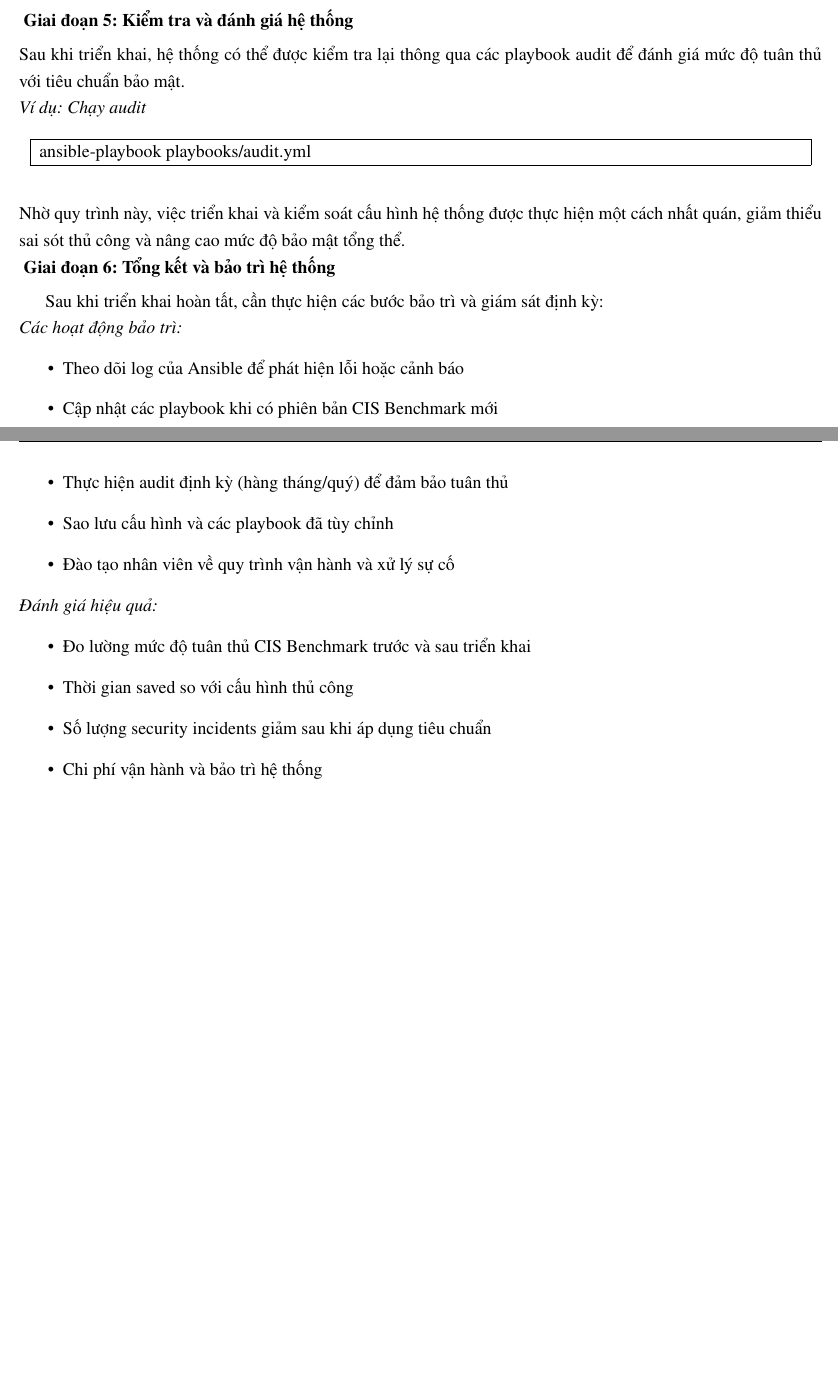
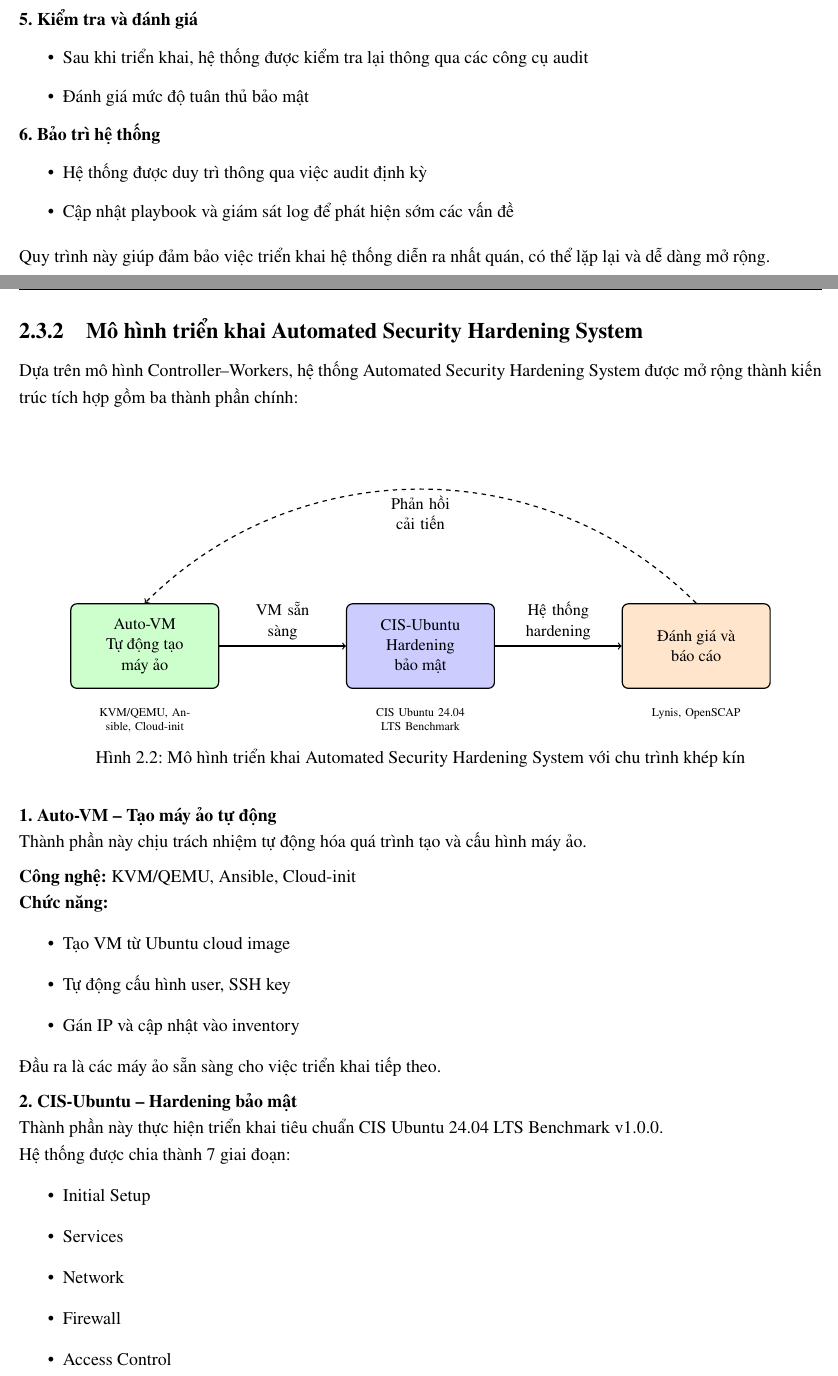
Before and after one commit to phu142857/NT542, a LaTeX thesis (NT542-report/main.tex, which reads NT542-report/chapters/main/chapter-2.tex): two parts of pages 18 and 19 of 21 before the commit and two parts of pages 17 and 18 of 21 after it, joined at a grey line, cut so that both start at the same text, the shorter picture padded with empty space. The pictures show the PDF file NT542-report/main.pdf that the author committed with the source.

Commit message:
update chapter2

```diff
--- a/NT542-report/chapters/main/chapter-2.tex
+++ b/NT542-report/chapters/main/chapter-2.tex
@@ -113,7 +117,5 @@
 \end{figure}
 
 \noindent
-\vspace{10pt}
-\textbf{Quy trình triển khai mô hình Controller--Workers}
+Hệ thống được triển khai theo mô hình Controller--Workers, trong đó một máy trung tâm (Controller) chịu trách nhiệm điều phối và quản lý cấu hình, trong khi các máy Worker đóng vai trò là các node mục tiêu được cấu hình tự động.
 
-\noindent
@@ -124 +122 @@ máy Controller đóng vai trò điều phối và các Worker Nodes là các m
-\noindent\vspace{5pt}
+\vspace{5pt}
@@ -130 +124,2 @@ Trước khi bắt đầu quy trình triển khai, cần chuẩn bị các thàn
 \begin{itemize}
+\item \textbf{Controller:} Arch Linux (chạy Ansible)
@@ -135,2 +128,3 @@ Trước khi bắt đầu quy trình triển khai, cần chuẩn bị các thàn
 \end{itemize}
 
+\vspace{5pt}
@@ -137,0 +137 @@ Trước khi bắt đầu quy trình triển khai, cần chuẩn bị các thàn
+\vspace{5pt}
@@ -162 +157,5 @@ ssh-keygen -f ~NT542 \\
+\begin{itemize}
+\item Các playbook Ansible được sử dụng để thực hiện cấu hình hệ thống
+\item Áp dụng tiêu chuẩn CIS Benchmark trên toàn bộ các Worker
+\end{itemize}
 
@@ -173 +163,5 @@ ssh-add ~NT542 \\
+\begin{itemize}
+\item Sau khi triển khai, hệ thống được kiểm tra lại thông qua các công cụ audit
+\item Đánh giá mức độ tuân thủ bảo mật
+\end{itemize}
 
@@ -215,4 +167,0 @@ quản lý nhiều máy từ một cấu hình tập trung.
-\noindent\vspace{5pt}
-\textbf{Giai đoạn 4: Phát triển và thực thi Playbooks}
-
-\noindent
@@ -223 +167,0 @@ trên toàn bộ hệ thống.
-\noindent
@@ -230,57 +168,85 @@ ansible all -m ping \\
-\hline
-\end{tabular}
-\end{table}
-
-\textit{Ví dụ: Chạy playbook chính}
-\begin{table}[H]
-\centering
-\begin{tabular}{|p{0.95\textwidth}|}
-\hline
-ansible-playbook playbooks/site.yml --ask-become-pass \\
-\hline
-\end{tabular}
-\end{table}
-
-\noindent\vspace{5pt}
-\textbf{Giai đoạn 5: Kiểm tra và đánh giá hệ thống}
-
-\noindent
-Sau khi triển khai, hệ thống có thể được kiểm tra lại thông qua các playbook audit
-để đánh giá mức độ tuân thủ với tiêu chuẩn bảo mật.
-
-\noindent
-\textit{Ví dụ: Chạy audit}
-\begin{table}[H]
-\centering
-\begin{tabular}{|p{0.95\textwidth}|}
-\hline
-ansible-playbook playbooks/audit.yml \\
-\hline
-\end{tabular}
-\end{table}
+\noindent \textbf{6. Bảo trì hệ thống}
+\begin{itemize}
+\item Hệ thống được duy trì thông qua việc audit định kỳ
+\item Cập nhật playbook và giám sát log để phát hiện sớm các vấn đề
+\end{itemize}
 
 \vspace{5pt}
-\noindent
-Nhờ quy trình này, việc triển khai và kiểm soát cấu hình hệ thống được thực hiện
-một cách nhất quán, giảm thiểu sai sót thủ công và nâng cao mức độ bảo mật tổng thể.
+\noindent Quy trình này giúp đảm bảo việc triển khai hệ thống diễn ra nhất quán, có thể lặp lại và dễ dàng mở rộng.
 
-\noindent\vspace{5pt}
-\textbf{Giai đoạn 6: Tổng kết và bảo trì hệ thống}
+\subsection{Mô hình triển khai Automated Security Hardening System}
 
-Sau khi triển khai hoàn tất, cần thực hiện các bước bảo trì và giám sát định kỳ:
+\noindent Dựa trên mô hình Controller--Workers, hệ thống Automated Security Hardening System được mở rộng thành kiến trúc tích hợp gồm ba thành phần chính:
 
-\noindent\textit{Các hoạt động bảo trì:}
+
+\vspace{5pt}
+\vspace{10pt}
+\begin{figure}[htbp]
+\centering
+\begin{tikzpicture}[
+    node distance=5cm and 3cm,
+    every node/.style={font=\small},
+    component/.style={
+        rectangle, rounded corners,
+        minimum width=3.5cm, minimum height=2cm,
+        text centered, draw=black,
+        align=center, line width=0.8pt
+    },
+    auto_vm/.style={component, fill=green!20},
+    cis_ubuntu/.style={component, fill=blue!20},
+    report/.style={component, fill=orange!20},
+    arrow/.style={->, very thick, line width=0.8pt},
+    feedback/.style={->, very thick, dashed, bend right=45, line width=0.8pt}
+]
+
+% Nodes
+\node (auto_vm) [auto_vm] {Auto-VM\\Tự động tạo\\máy ảo};
+
+\node (cis_ubuntu) [cis_ubuntu, right=of auto_vm] {CIS-Ubuntu\\Hardening\\bảo mật};
+
+\node (report) [report, right=of cis_ubuntu] {Đánh giá và\\báo cáo};
+
+% Main workflow arrows
+\draw [arrow] (auto_vm.east) -- node[above, text width=2cm, text centered] {VM sẵn sàng} (cis_ubuntu.west);
+\draw [arrow] (cis_ubuntu.east) -- node[above, text width=2cm, text centered] {Hệ thống hardening} (report.west);
+
+% Feedback loop
+\draw [feedback] (report.north) to node[below, text width=2.5cm, text centered] {Phản hồi cải tiến} (auto_vm.north);
+
+% Labels for technologies
+\node[below=0.3cm of auto_vm, text width=3.5cm, text centered, font=\tiny] {KVM/QEMU, Ansible, Cloud-init};
+\node[below=0.3cm of cis_ubuntu, text width=3.5cm, text centered, font=\tiny] {CIS Ubuntu 24.04 LTS Benchmark};
+\node[below=0.3cm of report, text width=3.5cm, text centered, font=\tiny] {Lynis, OpenSCAP};
+
+\end{tikzpicture}
+\caption{Mô hình triển khai Automated Security Hardening System với chu trình khép kín}
+\label{fig:automated_security_model}
+\end{figure}
+
+\vspace{5pt}
+\noindent \textbf{1. Auto-VM -- Tạo máy ảo tự động}
+
+\noindent Thành phần này chịu trách nhiệm tự động hóa quá trình tạo và cấu hình máy ảo.
+
+\vspace{5pt}
+\noindent \textbf{Công nghệ:} KVM/QEMU, Ansible, Cloud-init
+
+\noindent \textbf{Chức năng:}
 \begin{itemize}
-\item Theo dõi log của Ansible để phát hiện lỗi hoặc cảnh báo
-\item Cập nhật các playbook khi có phiên bản CIS Benchmark mới
-\item Thực hiện audit định kỳ (hàng tháng/quý) để đảm bảo tuân thủ
-\item Sao lưu cấu hình và các playbook đã tùy chỉnh
-\item Đào tạo nhân viên về quy trình vận hành và xử lý sự cố
+\item Tạo VM từ Ubuntu cloud image
+\item Tự động cấu hình user, SSH key
+\item Gán IP và cập nhật vào inventory
 \end{itemize}
 
-\noindent\textit{Đánh giá hiệu quả:}
+\noindent Đầu ra là các máy ảo sẵn sàng cho việc triển khai tiếp theo.
+
+\vspace{5pt}
+\noindent \textbf{2. CIS-Ubuntu -- Hardening bảo mật}
+
+\noindent Thành phần này thực hiện triển khai tiêu chuẩn CIS Ubuntu 24.04 LTS Benchmark v1.0.0.
+
+\noindent Hệ thống được chia thành 7 giai đoạn:
 \begin{itemize}
-\item Đo lường mức độ tuân thủ CIS Benchmark trước và sau triển khai
-\item Thời gian saved so với cấu hình thủ công
-\item Số lượng security incidents giảm sau khi áp dụng tiêu chuẩn
-\item Chi phí vận hành và bảo trì hệ thống
+\item Initial Setup
+\item Services
+\item Network
@@ -287,0 +264,10 @@ Sau khi triển khai hoàn tất, cần thực hiện các bước bảo trì v
+\end{itemize}
+
+\vspace{5pt}
+\noindent \textbf{3. Báo cáo và đánh giá}
+
+\noindent Thành phần này thực hiện đánh giá mức độ bảo mật của hệ thống sau khi hardening.
+
+\noindent \textbf{Công cụ:} Lynis, OpenSCAP
+
+\noindent \textbf{Đầu ra:}
@@ -287,0 +280,5 @@ Sau khi triển khai hoàn tất, cần thực hiện các bước bảo trì v
+\vspace{5pt}
+\noindent \textbf{Quy trình hoạt động tổng thể}
+
+\noindent Hệ thống hoạt động theo chu trình khép kín:
+\begin{itemize}
@@ -287,0 +289,11 @@ Sau khi triển khai hoàn tất, cần thực hiện các bước bảo trì v
+\end{itemize}
+
+\vspace{5pt}
+\noindent \textbf{Ưu điểm của mô hình}
+\begin{itemize}
+\item Tự động hóa toàn bộ quy trình
+\item Đảm bảo tính nhất quán giữa các hệ thống
+\item Dễ dàng mở rộng quy mô
+\item Hỗ trợ kiểm soát phiên bản thông qua Git
+\item Tích hợp cơ chế phản hồi (feedback loop)
+\end{itemize}
```
Also changed, not shown: NT542-report/main.pdf, NT542-report/chapters/main/chapter-2.tex (152 more changed lines), 7 other files.
